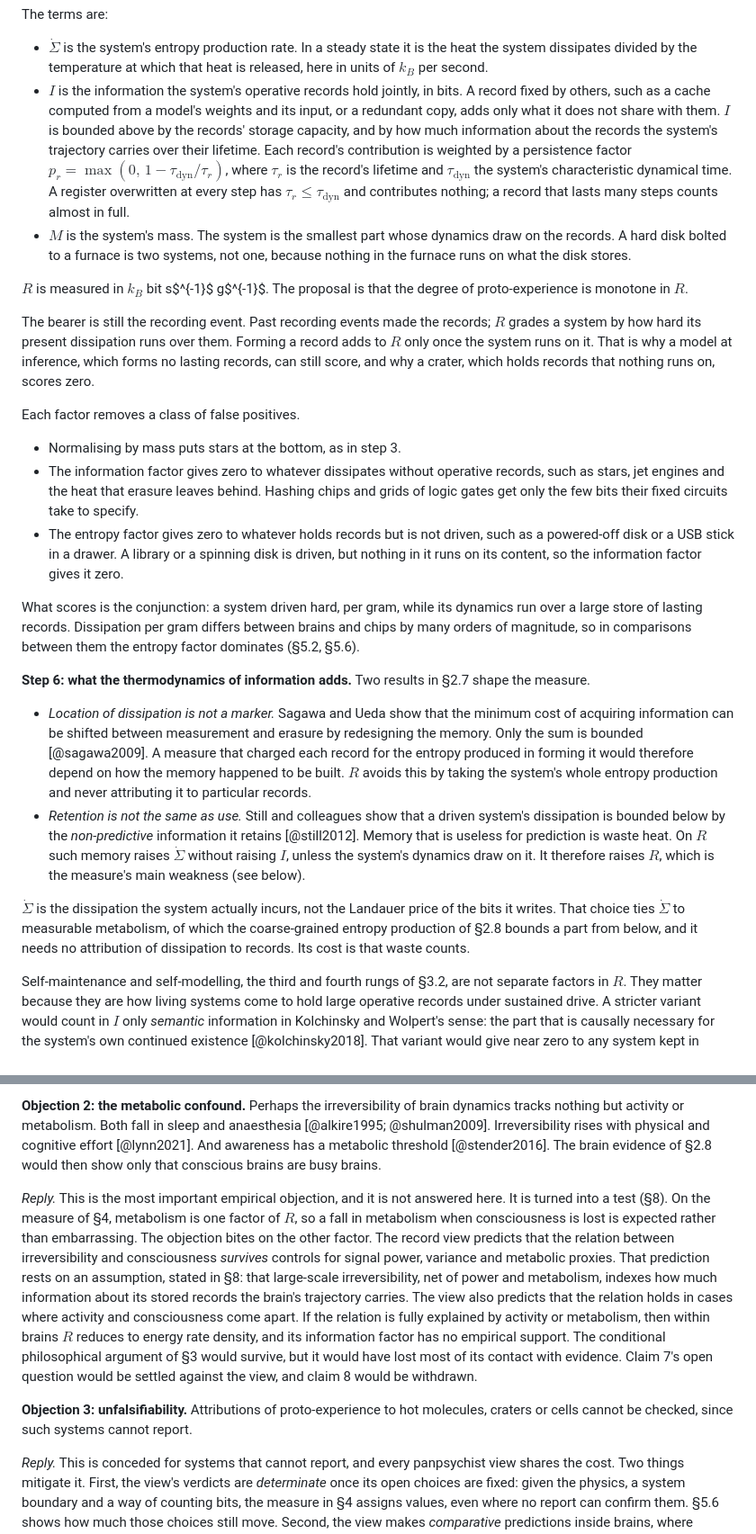
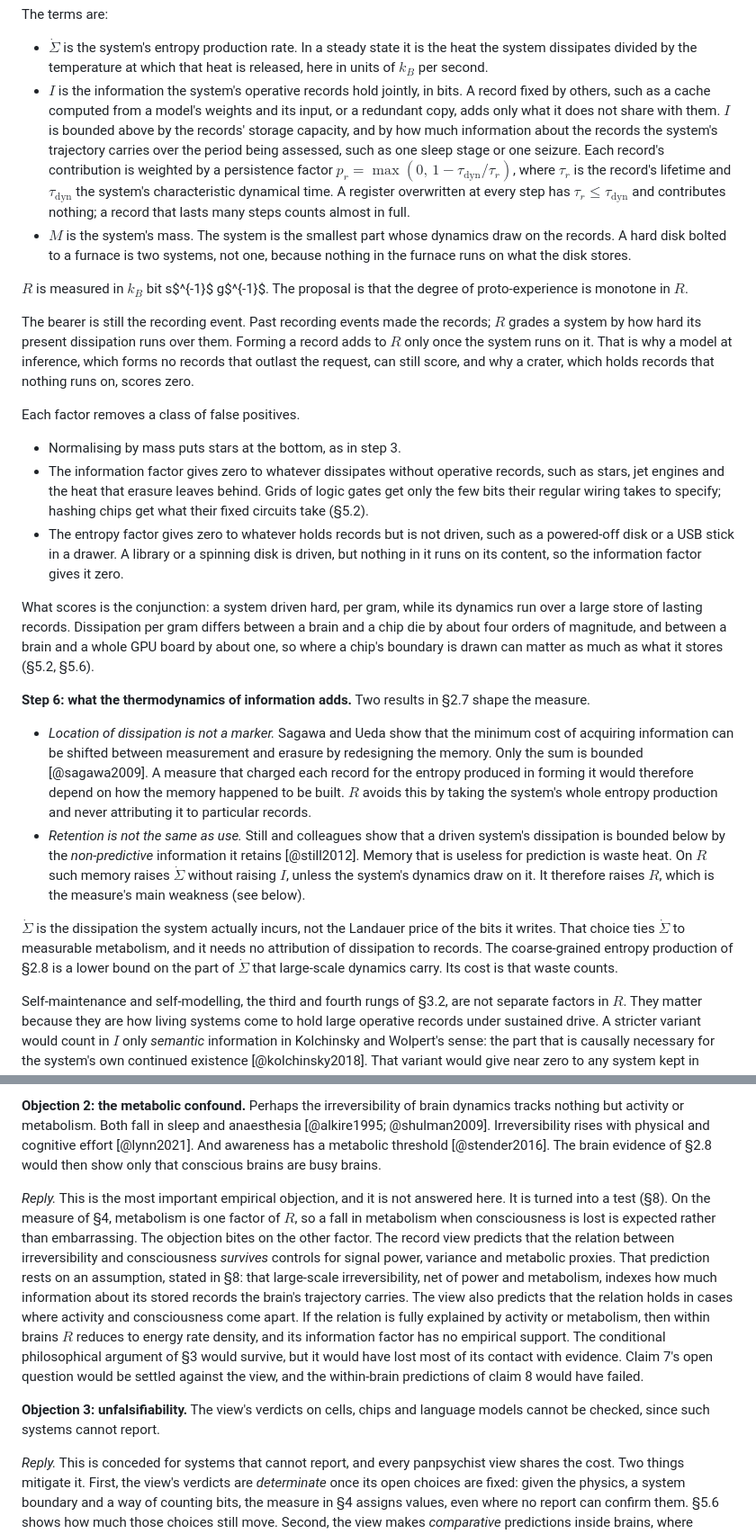
Before and after one commit to szhygulin/records-not-collapse, a Markdown page: paper/paper.md, 2 parts joined by grey strips. Shown at 90% size. GitHub-like rendering.

```diff
--- a/paper/paper.md
+++ b/paper/paper.md
@@ -301,27 +301,27 @@ $$
 The terms are:
 
 - $\dot\Sigma$ is the system's entropy production rate. In a steady state it is the heat the system dissipates divided by the temperature at which that heat is released, here in units of $k_B$ per second.
-- $I$ is the information the system's operative records hold jointly, in bits. A record fixed by others, such as a cache computed from a model's weights and its input, or a redundant copy, adds only what it does not share with them. $I$ is bounded above by the records' storage capacity, and by how much information about the records the system's trajectory carries over their lifetime. Each record's contribution is weighted by a persistence factor $p_r = \max(0,\, 1 - \tau_\text{dyn}/\tau_r)$, where $\tau_r$ is the record's lifetime and $\tau_\text{dyn}$ the system's characteristic dynamical time. A register overwritten at every step has $\tau_r \le \tau_\text{dyn}$ and contributes nothing; a record that lasts many steps counts almost in full.
+- $I$ is the information the system's operative records hold jointly, in bits. A record fixed by others, such as a cache computed from a model's weights and its input, or a redundant copy, adds only what it does not share with them. $I$ is bounded above by the records' storage capacity, and by how much information about the records the system's trajectory carries over the period being assessed, such as one sleep stage or one seizure. Each record's contribution is weighted by a persistence factor $p_r = \max(0,\, 1 - \tau_\text{dyn}/\tau_r)$, where $\tau_r$ is the record's lifetime and $\tau_\text{dyn}$ the system's characteristic dynamical time. A register overwritten at every step has $\tau_r \le \tau_\text{dyn}$ and contributes nothing; a record that lasts many steps counts almost in full.
 - $M$ is the system's mass. The system is the smallest part whose dynamics draw on the records. A hard disk bolted to a furnace is two systems, not one, because nothing in the furnace runs on what the disk stores.
 
 $R$ is measured in $k_B$ bit s$^{-1}$ g$^{-1}$. The proposal is that the degree of proto-experience is monotone in $R$.
 
-The bearer is still the recording event. Past recording events made the records; $R$ grades a system by how hard its present dissipation runs over them. Forming a record adds to $R$ only once the system runs on it. That is why a model at inference, which forms no lasting records, can still score, and why a crater, which holds records that nothing runs on, scores zero.
+The bearer is still the recording event. Past recording events made the records; $R$ grades a system by how hard its present dissipation runs over them. Forming a record adds to $R$ only once the system runs on it. That is why a model at inference, which forms no records that outlast the request, can still score, and why a crater, which holds records that nothing runs on, scores zero.
 
 Each factor removes a class of false positives.
 
 - Normalising by mass puts stars at the bottom, as in step 3.
-- The information factor gives zero to whatever dissipates without operative records, such as stars, jet engines and the heat that erasure leaves behind. Hashing chips and grids of logic gates get only the few bits their fixed circuits take to specify.
+- The information factor gives zero to whatever dissipates without operative records, such as stars, jet engines and the heat that erasure leaves behind. Grids of logic gates get only the few bits their regular wiring takes to specify; hashing chips get what their fixed circuits take (§5.2).
 - The entropy factor gives zero to whatever holds records but is not driven, such as a powered-off disk or a USB stick in a drawer. A library or a spinning disk is driven, but nothing in it runs on its content, so the information factor gives it zero.
 
-What scores is the conjunction: a system driven hard, per gram, while its dynamics run over a large store of lasting records. Dissipation per gram differs between brains and chips by many orders of magnitude, so in comparisons between them the entropy factor dominates (§5.2, §5.6).
+What scores is the conjunction: a system driven hard, per gram, while its dynamics run over a large store of lasting records. Dissipation per gram differs between a brain and a chip die by about four orders of magnitude, and between a brain and a whole GPU board by about one, so where a chip's boundary is drawn can matter as much as what it stores (§5.2, §5.6).
 
 **Step 6: what the thermodynamics of information adds.** Two results in §2.7 shape the measure.
 
 - *Location of dissipation is not a marker.* Sagawa and Ueda show that the minimum cost of acquiring information can be shifted between measurement and erasure by redesigning the memory. Only the sum is bounded [@sagawa2009]. A measure that charged each record for the entropy produced in forming it would therefore depend on how the memory happened to be built. $R$ avoids this by taking the system's whole entropy production and never attributing it to particular records.
 - *Retention is not the same as use.* Still and colleagues show that a driven system's dissipation is bounded below by the *non-predictive* information it retains [@still2012]. Memory that is useless for prediction is waste heat. On $R$ such memory raises $\dot\Sigma$ without raising $I$, unless the system's dynamics draw on it. It therefore raises $R$, which is the measure's main weakness (see below).
 
-$\dot\Sigma$ is the dissipation the system actually incurs, not the Landauer price of the bits it writes. That choice ties $\dot\Sigma$ to measurable metabolism, of which the coarse-grained entropy production of §2.8 bounds a part from below, and it needs no attribution of dissipation to records. Its cost is that waste counts.
+$\dot\Sigma$ is the dissipation the system actually incurs, not the Landauer price of the bits it writes. That choice ties $\dot\Sigma$ to measurable metabolism, and it needs no attribution of dissipation to records. The coarse-grained entropy production of §2.8 is a lower bound on the part of $\dot\Sigma$ that large-scale dynamics carry. Its cost is that waste counts.
 
 Self-maintenance and self-modelling, the third and fourth rungs of §3.2, are not separate factors in $R$. They matter because they are how living systems come to hold large operative records under sustained drive. A stricter variant would count in $I$ only *semantic* information in Kolchinsky and Wolpert's sense: the part that is causally necessary for the system's own continued existence [@kolchinsky2018]. That variant would give near zero to any system kept in existence by someone else, a language model included. It is not adopted, for two reasons. Semantic information is defined for whole self-maintaining systems, while $R$'s boundary picks out the part that runs on the records: the brain, not the organism. And the variant would rest the measure on its least formal part. §5.6 says what would turn on the choice.
 
@@ -493,9 +493,9 @@ These are mentioned as directions, not as support.
 
 **Objection 2: the metabolic confound.** Perhaps the irreversibility of brain dynamics tracks nothing but activity or metabolism. Both fall in sleep and anaesthesia [@alkire1995; @shulman2009]. Irreversibility rises with physical and cognitive effort [@lynn2021]. And awareness has a metabolic threshold [@stender2016]. The brain evidence of §2.8 would then show only that conscious brains are busy brains.
 
-*Reply.* This is the most important empirical objection, and it is not answered here. It is turned into a test (§8). On the measure of §4, metabolism is one factor of $R$, so a fall in metabolism when consciousness is lost is expected rather than embarrassing. The objection bites on the other factor. The record view predicts that the relation between irreversibility and consciousness *survives* controls for signal power, variance and metabolic proxies. That prediction rests on an assumption, stated in §8: that large-scale irreversibility, net of power and metabolism, indexes how much information about its stored records the brain's trajectory carries. The view also predicts that the relation holds in cases where activity and consciousness come apart. If the relation is fully explained by activity or metabolism, then within brains $R$ reduces to energy rate density, and its information factor has no empirical support. The conditional philosophical argument of §3 would survive, but it would have lost most of its contact with evidence. Claim 7's open question would be settled against the view, and claim 8 would be withdrawn.
+*Reply.* This is the most important empirical objection, and it is not answered here. It is turned into a test (§8). On the measure of §4, metabolism is one factor of $R$, so a fall in metabolism when consciousness is lost is expected rather than embarrassing. The objection bites on the other factor. The record view predicts that the relation between irreversibility and consciousness *survives* controls for signal power, variance and metabolic proxies. That prediction rests on an assumption, stated in §8: that large-scale irreversibility, net of power and metabolism, indexes how much information about its stored records the brain's trajectory carries. The view also predicts that the relation holds in cases where activity and consciousness come apart. If the relation is fully explained by activity or metabolism, then within brains $R$ reduces to energy rate density, and its information factor has no empirical support. The conditional philosophical argument of §3 would survive, but it would have lost most of its contact with evidence. Claim 7's open question would be settled against the view, and the within-brain predictions of claim 8 would have failed.
 
-**Objection 3: unfalsifiability.** Attributions of proto-experience to hot molecules, craters or cells cannot be checked, since such systems cannot report.
+**Objection 3: unfalsifiability.** The view's verdicts on cells, chips and language models cannot be checked, since such systems cannot report.
 
 *Reply.* This is conceded for systems that cannot report, and every panpsychist view shares the cost. Two things mitigate it. First, the view's verdicts are *determinate* once its open choices are fixed: given the physics, a system boundary and a way of counting bits, the measure in §4 assigns values, even where no report can confirm them. §5.6 shows how much those choices still move. Second, the view makes *comparative* predictions inside brains, where reports exist, and those can fail (§8). A theory that can be refuted where it can be tested earns some credit for its extrapolations, though not much.
 
```
Also changed, not shown: other parts of paper/paper.md (+8 -8 lines), README.md (+2 -2 lines), notes/corrections.md (+2 -2 lines), paper/figures/ladder.png, 3 other files.
